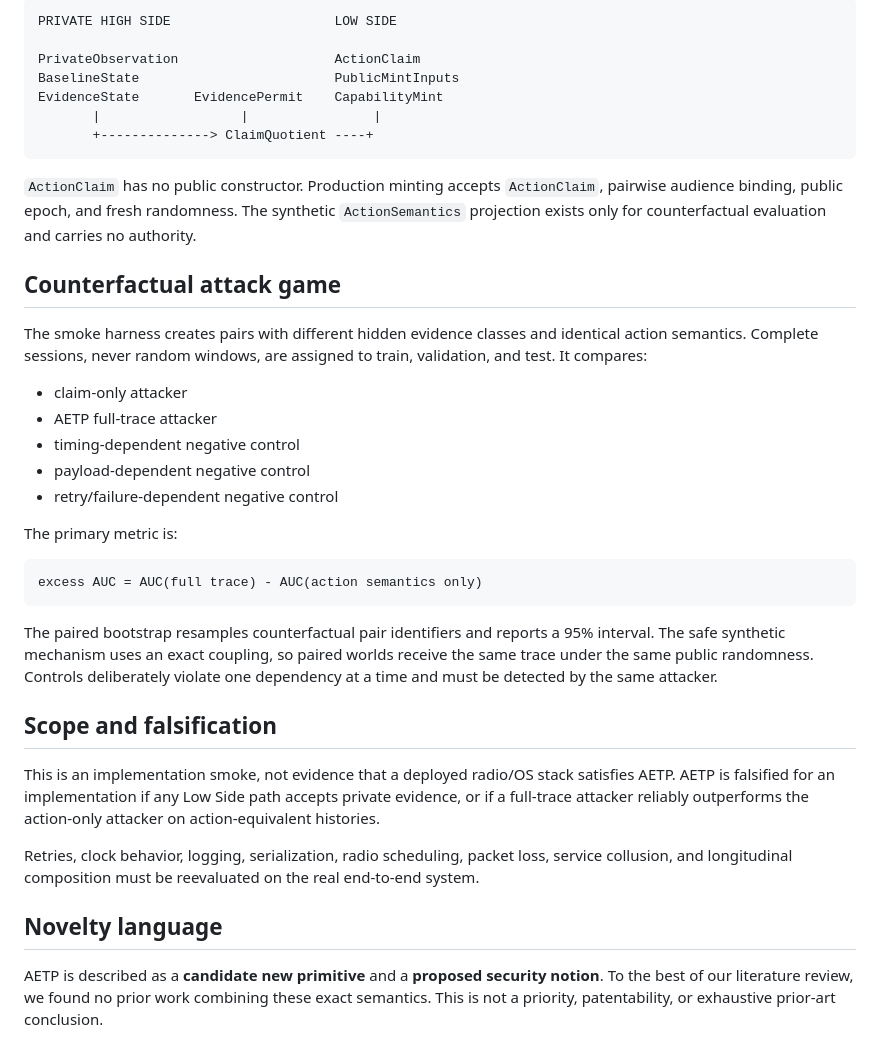
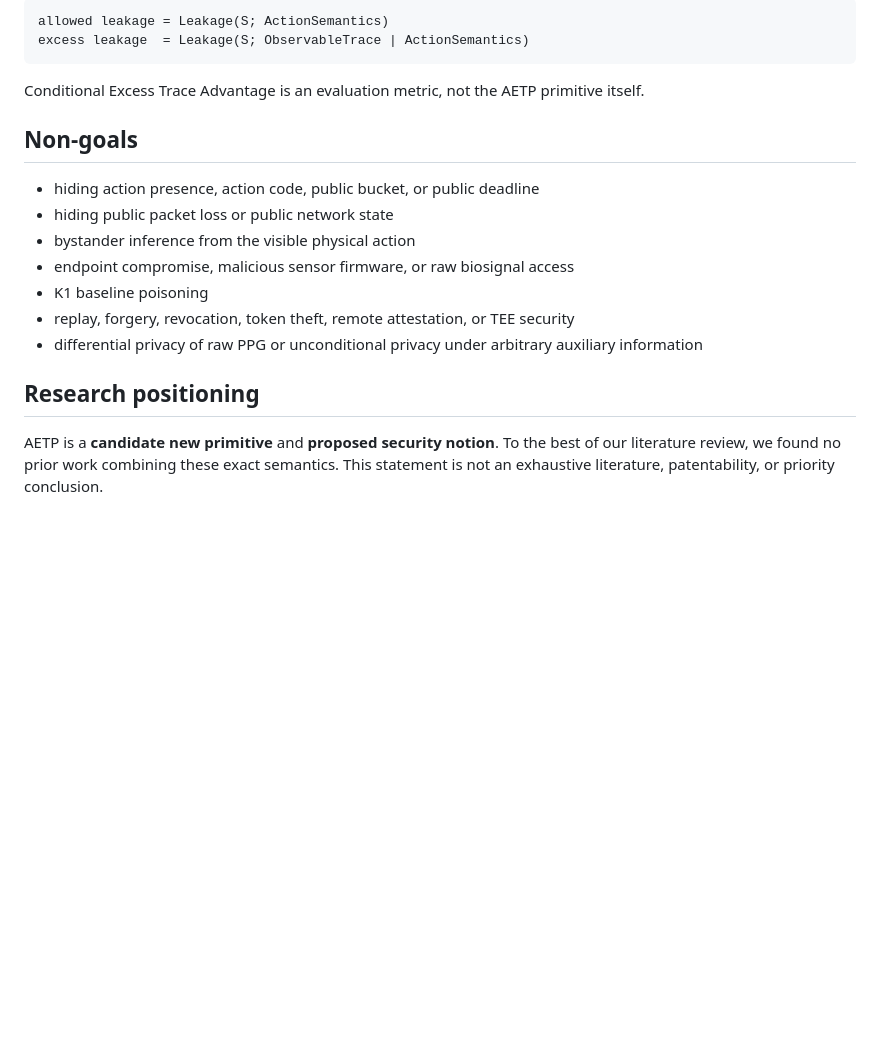
Before and after one commit to furukawa1020/noticer-core, a Markdown page: docs/action_equivalent_trace_privacy.md, the part around one of its changes. Drawn GitHub-style; blank space fills up the shorter version.

````diff
--- a/docs/action_equivalent_trace_privacy.md
+++ b/docs/action_equivalent_trace_privacy.md
@@ -48,52 +88,23 @@ excess leakage  = Leakage(S; R | A)
 
 ```text
-PRIVATE HIGH SIDE                     LOW SIDE
-
-PrivateObservation                    ActionClaim
-BaselineState                         PublicMintInputs
-EvidenceState       EvidencePermit    CapabilityMint
-       |                  |                |
-       +--------------> ClaimQuotient ----+
+allowed leakage = Leakage(S; ActionSemantics)
+excess leakage  = Leakage(S; ObservableTrace | ActionSemantics)
 ```
 
-`ActionClaim` has no public constructor. Production minting accepts `ActionClaim`, pairwise
-audience binding, public epoch, and fresh randomness. The synthetic `ActionSemantics` projection
-exists only for counterfactual evaluation and carries no authority.
+Conditional Excess Trace Advantage is an evaluation metric, not the AETP primitive itself.
 
-## Counterfactual attack game
+## Non-goals
 
-The smoke harness creates pairs with different hidden evidence classes and identical action
-semantics. Complete sessions, never random windows, are assigned to train, validation, and test.
-It compares:
+- hiding action presence, action code, public bucket, or public deadline
+- hiding public packet loss or public network state
+- bystander inference from the visible physical action
+- endpoint compromise, malicious sensor firmware, or raw biosignal access
+- K1 baseline poisoning
+- replay, forgery, revocation, token theft, remote attestation, or TEE security
+- differential privacy of raw PPG or unconditional privacy under arbitrary auxiliary information
 
-- claim-only attacker
-- AETP full-trace attacker
-- timing-dependent negative control
-- payload-dependent negative control
-- retry/failure-dependent negative control
+## Research positioning
 
-The primary metric is:
-
-```text
-excess AUC = AUC(full trace) - AUC(action semantics only)
-```
-
-The paired bootstrap resamples counterfactual pair identifiers and reports a 95% interval. The
-safe synthetic mechanism uses an exact coupling, so paired worlds receive the same trace under
-the same public randomness. Controls deliberately violate one dependency at a time and must be
-detected by the same attacker.
-
-## Scope and falsification
-
-This is an implementation smoke, not evidence that a deployed radio/OS stack satisfies AETP.
-AETP is falsified for an implementation if any Low Side path accepts private evidence, or if a
-full-trace attacker reliably outperforms the action-only attacker on action-equivalent histories.
-
-Retries, clock behavior, logging, serialization, radio scheduling, packet loss, service
-collusion, and longitudinal composition must be reevaluated on the real end-to-end system.
-
-## Novelty language
-
-AETP is described as a **candidate new primitive** and a **proposed security notion**. To the best
-of our literature review, we found no prior work combining these exact semantics. This is not a
-priority, patentability, or exhaustive prior-art conclusion.
+AETP is a **candidate new primitive** and **proposed security notion**. To the best of our
+literature review, we found no prior work combining these exact semantics. This statement is not
+an exhaustive literature, patentability, or priority conclusion.
````
Also changed, not shown: other parts of docs/action_equivalent_trace_privacy.md (+64 -24 lines), docs/aetp_go_no_go.md (added, +28 -0 lines).
